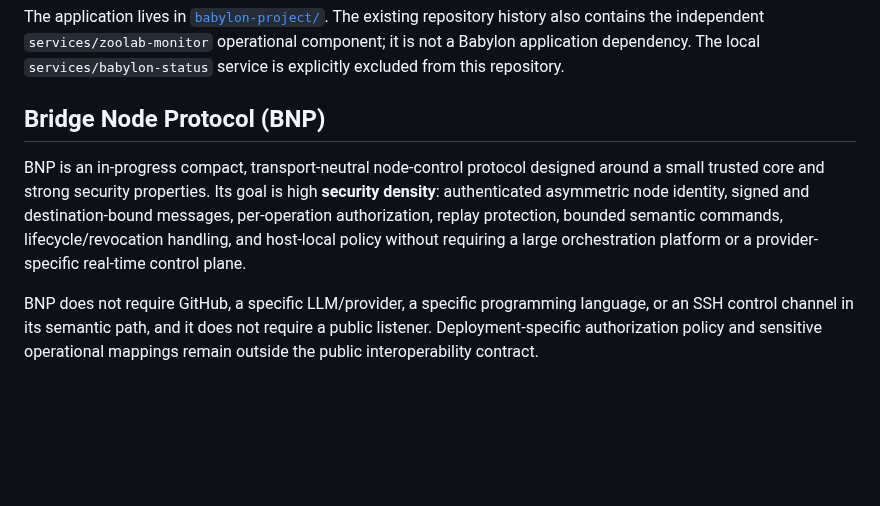
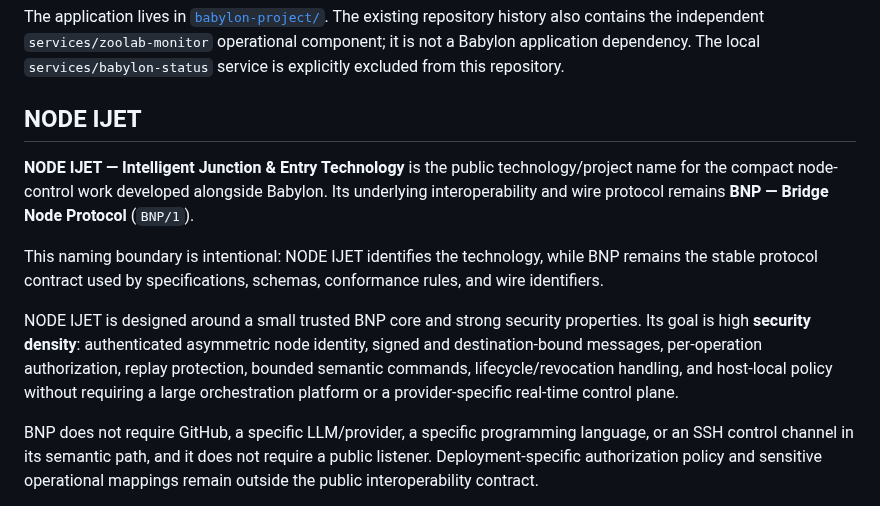
Before and after one commit to StrobiSoft/Babylon, a Markdown page: README.md, the part around the change. GitHub-like rendering; blank space fills up the shorter version.

Commit message:
docs: introduce NODE IJET public name

```diff
--- a/README.md
+++ b/README.md
@@ -4,9 +4,13 @@ Babylon is a multi-platform Flutter client and a security-focused authentication
 
 The application lives in [`babylon-project/`](babylon-project/README.md). The existing repository history also contains the independent `services/zoolab-monitor` operational component; it is not a Babylon application dependency. The local `services/babylon-status` service is explicitly excluded from this repository.
 
-## Bridge Node Protocol (BNP)
+## NODE IJET
 
-BNP is an in-progress compact, transport-neutral node-control protocol designed around a small trusted core and strong security properties. Its goal is high **security density**: authenticated asymmetric node identity, signed and destination-bound messages, per-operation authorization, replay protection, bounded semantic commands, lifecycle/revocation handling, and host-local policy without requiring a large orchestration platform or a provider-specific real-time control plane.
+**NODE IJET — Intelligent Junction & Entry Technology** is the public technology/project name for the compact node-control work developed alongside Babylon. Its underlying interoperability and wire protocol remains **BNP — Bridge Node Protocol** (`BNP/1`).
+
+This naming boundary is intentional: NODE IJET identifies the technology, while BNP remains the stable protocol contract used by specifications, schemas, conformance rules, and wire identifiers.
+
+NODE IJET is designed around a small trusted BNP core and strong security properties. Its goal is high **security density**: authenticated asymmetric node identity, signed and destination-bound messages, per-operation authorization, replay protection, bounded semantic commands, lifecycle/revocation handling, and host-local policy without requiring a large orchestration platform or a provider-specific real-time control plane.
 
 BNP does not require GitHub, a specific LLM/provider, a specific programming language, or an SSH control channel in its semantic path, and it does not require a public listener. Deployment-specific authorization policy and sensitive operational mappings remain outside the public interoperability contract.
 
```
